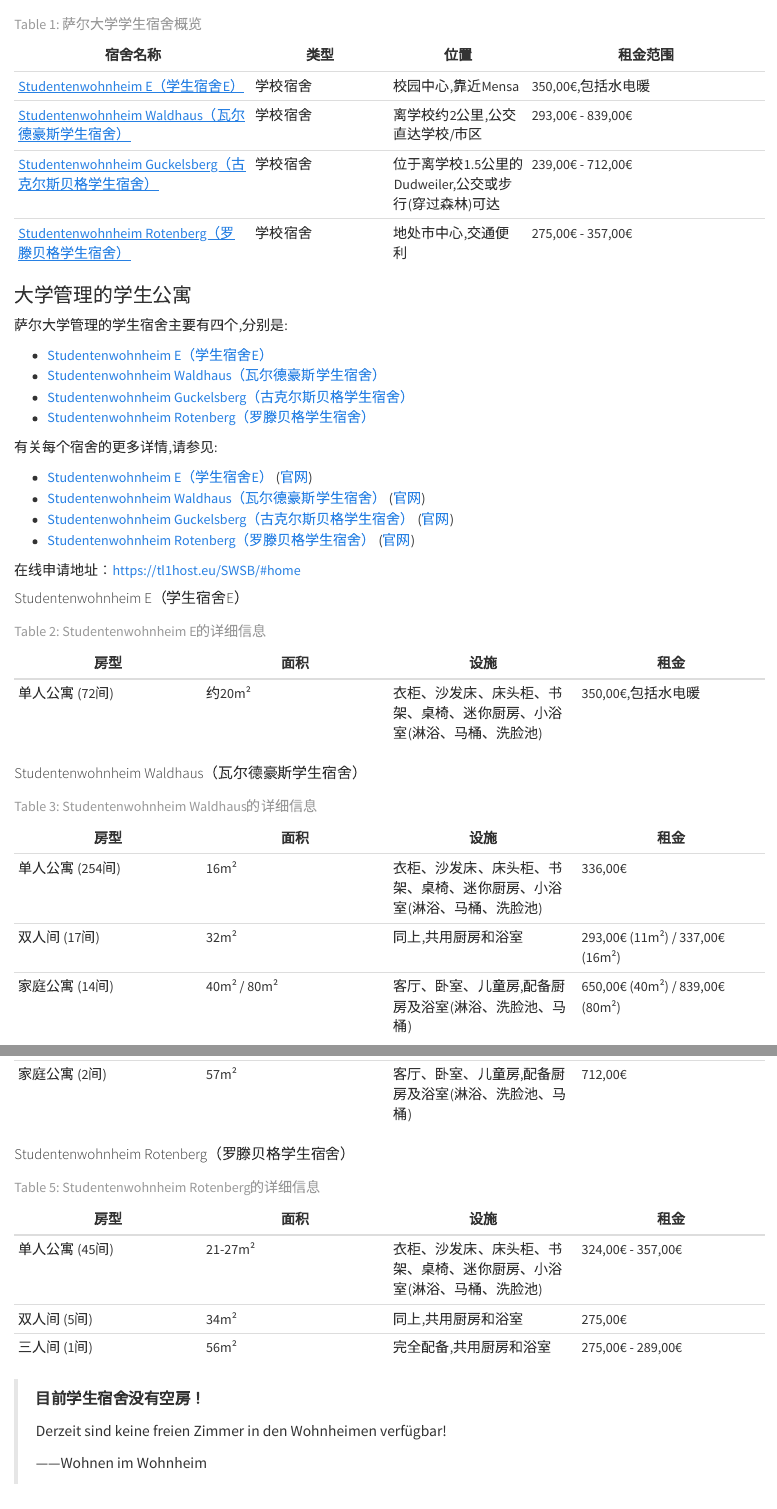
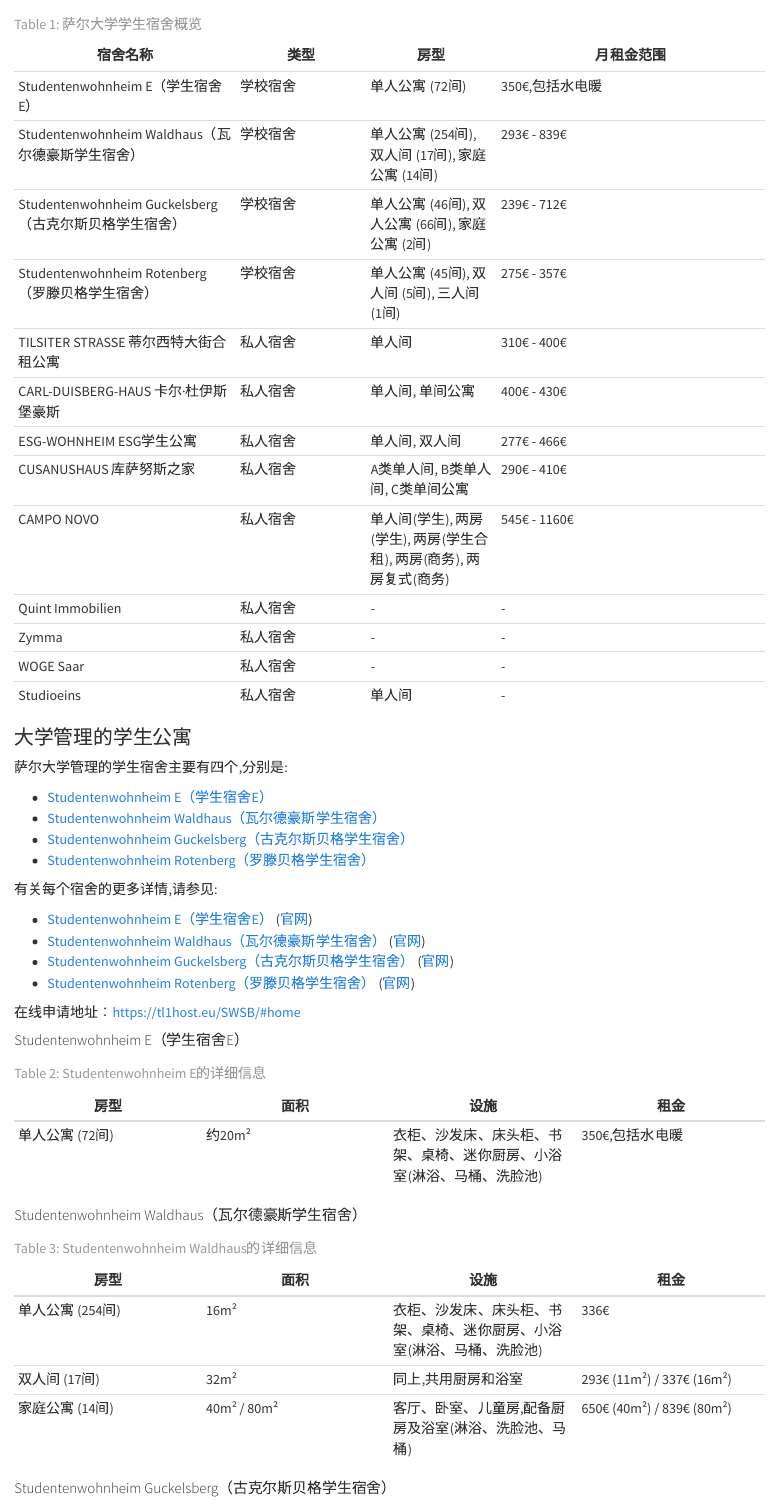
Before and after one commit to exusiaiwei/uni-saarland-survival-guide, a Quarto document (zh/stay.qmd): the page in a window 1100 px wide, from 190 px down, and a second part further down, joined at a grey line. Rendered offline with R 4.5, knitr and Pandoc in place of Quarto, with nearby package versions; some code elsewhere in the file could not run offline.

Commit message:
✨ feat(stay.qmd): Add stay information

```diff
--- a/zh/_quarto.yml
+++ b/zh/_quarto.yml
@@ -32,6 +32,7 @@
     theme: journal
     code-copy: true
     toc: true
+    lang: zh
 
 jupyter:
   kernelspec:
--- a/zh/stay.qmd
+++ b/zh/stay.qmd
@@ -47,10 +47,19 @@
 
-| 宿舍名称 | 类型 | 位置 | 租金范围 |
-|----------|------|------|----------|
-| [Studentenwohnheim E（学生宿舍E）](#tbl-wohnheim-e) | 学校宿舍 | 校园中心,靠近Mensa | 350,00€,包括水电暖 |
-| [Studentenwohnheim Waldhaus（瓦尔德豪斯学生宿舍）](#tbl-waldhaus) | 学校宿舍 | 离学校约2公里,公交直达学校/市区 | 293,00€ - 839,00€ |
-| [Studentenwohnheim Guckelsberg（古克尔斯贝格学生宿舍）](#tbl-guckelsberg) | 学校宿舍 | 位于离学校1.5公里的Dudweiler,公交或步行(穿过森林)可达 | 239,00€ - 712,00€ |
-| [Studentenwohnheim Rotenberg（罗滕贝格学生宿舍）](#tbl-rotenberg) | 学校宿舍 | 地处市中心,交通便利 | 275,00€ - 357,00€ |
+| 宿舍名称 | 类型 | 房型 | 月租金范围 |
+|----------|------|------|------------|
+| Studentenwohnheim E（学生宿舍E） | 学校宿舍 | 单人公寓 (72间) | 350€,包括水电暖 |
+| Studentenwohnheim Waldhaus（瓦尔德豪斯学生宿舍） | 学校宿舍 | 单人公寓 (254间), 双人间 (17间), 家庭公寓 (14间) | 293€ - 839€ |
+| Studentenwohnheim Guckelsberg（古克尔斯贝格学生宿舍） | 学校宿舍 | 单人公寓 (46间), 双人公寓 (66间), 家庭公寓 (2间) | 239€ - 712€ |
+| Studentenwohnheim Rotenberg（罗滕贝格学生宿舍） | 学校宿舍 | 单人公寓 (45间), 双人间 (5间), 三人间 (1间) | 275€ - 357€ |
+| TILSITER STRASSE 蒂尔西特大街合租公寓 | 私人宿舍 | 单人间 | 310€ - 400€ |
+| CARL-DUISBERG-HAUS 卡尔·杜伊斯堡豪斯 | 私人宿舍 | 单人间, 单间公寓 | 400€ - 430€ |
+| ESG-WOHNHEIM ESG学生公寓 | 私人宿舍 | 单人间, 双人间 | 277€ - 466€ |
+| CUSANUSHAUS 库萨努斯之家 | 私人宿舍 | A类单人间, B类单人间, C类单间公寓 | 290€ - 410€ |
+| CAMPO NOVO | 私人宿舍 | 单人间(学生), 两房(学生), 两房(学生合租), 两房(商务), 两房复式(商务) | 545€ - 1160€ |
+| Quint Immobilien | 私人宿舍 | - | - |
+| Zymma | 私人宿舍 | - | - |
+| WOGE Saar | 私人宿舍 | - | - |
+| Studioeins | 私人宿舍 | 单人间 | - |
 : 萨尔大学学生宿舍概览 {#tbl-overview}
 
 
@@ -80,7 +89,7 @@
 
 | 房型 | 面积 | 设施 | 租金 |
 |------|------|------|------|
-| 单人公寓 (72间) | 约20m² | 衣柜、沙发床、床头柜、书架、桌椅、迷你厨房、小浴室(淋浴、马桶、洗脸池) | 350,00€,包括水电暖 |
+| 单人公寓 (72间) | 约20m² | 衣柜、沙发床、床头柜、书架、桌椅、迷你厨房、小浴室(淋浴、马桶、洗脸池) | 350€,包括水电暖 |
 
 : Studentenwohnheim E的详细信息 {#tbl-wohnheim-e}
 
@@ -88,9 +97,9 @@
 
 | 房型 | 面积 | 设施 | 租金 |
 |------|------|------|------|
-| 单人公寓 (254间) | 16m² | 衣柜、沙发床、床头柜、书架、桌椅、迷你厨房、小浴室(淋浴、马桶、洗脸池) | 336,00€ |
-| 双人间 (17间) | 32m² | 同上,共用厨房和浴室 | 293,00€ (11m²) / 337,00€ (16m²) |
-| 家庭公寓 (14间) | 40m² / 80m² | 客厅、卧室、儿童房,配备厨房及浴室(淋浴、洗脸池、马桶) | 650,00€ (40m²) / 839,00€ (80m²) |
+| 单人公寓 (254间) | 16m² | 衣柜、沙发床、床头柜、书架、桌椅、迷你厨房、小浴室(淋浴、马桶、洗脸池) | 336€ |
+| 双人间 (17间) | 32m² | 同上,共用厨房和浴室 | 293€ (11m²) / 337€ (16m²) |
+| 家庭公寓 (14间) | 40m² / 80m² | 客厅、卧室、儿童房,配备厨房及浴室(淋浴、洗脸池、马桶) | 650€ (40m²) / 839€ (80m²) |
 
 : Studentenwohnheim Waldhaus的详细信息 {#tbl-waldhaus}
 
@@ -103 +110,2 @@
-| 家庭公寓 (2间) | 57m² | 客厅、卧室、儿童房,配备厨房及浴室(淋浴、洗脸池、马桶) | 712,00€ |
+| 单人公寓 (46间) | 19-35m² | 衣柜、沙发床、床头柜、书架、桌椅、迷你厨房、小浴室(淋浴、马桶、洗脸池) | 290€ - 346€ |
+| 双人公寓 (66间) | 29-38m² | 同上,共用厨房和浴室 | 239€ (11m²) / 319€ (14m²) / 260€ - 265€ (16m²) |
@@ -108,6 +117,3 @@
 
 | 房型 | 面积 | 设施 | 租金 |
 |------|------|------|------|
-| 单人公寓 (45间) | 21-27m² | 衣柜、沙发床、床头柜、书架、桌椅、迷你厨房、小浴室(淋浴、马桶、洗脸池) | 324,00€ - 357,00€ |
-| 双人间 (5间) | 34m² | 同上,共用厨房和浴室 | 275,00€ |
-| 三人间 (1间) | 56m² | 完全配备,共用厨房和浴室 | 275,00€ - 289,00€ |
```
Also changed, not shown: zh/stay.qmd (26 more changed lines), 1 other file.
